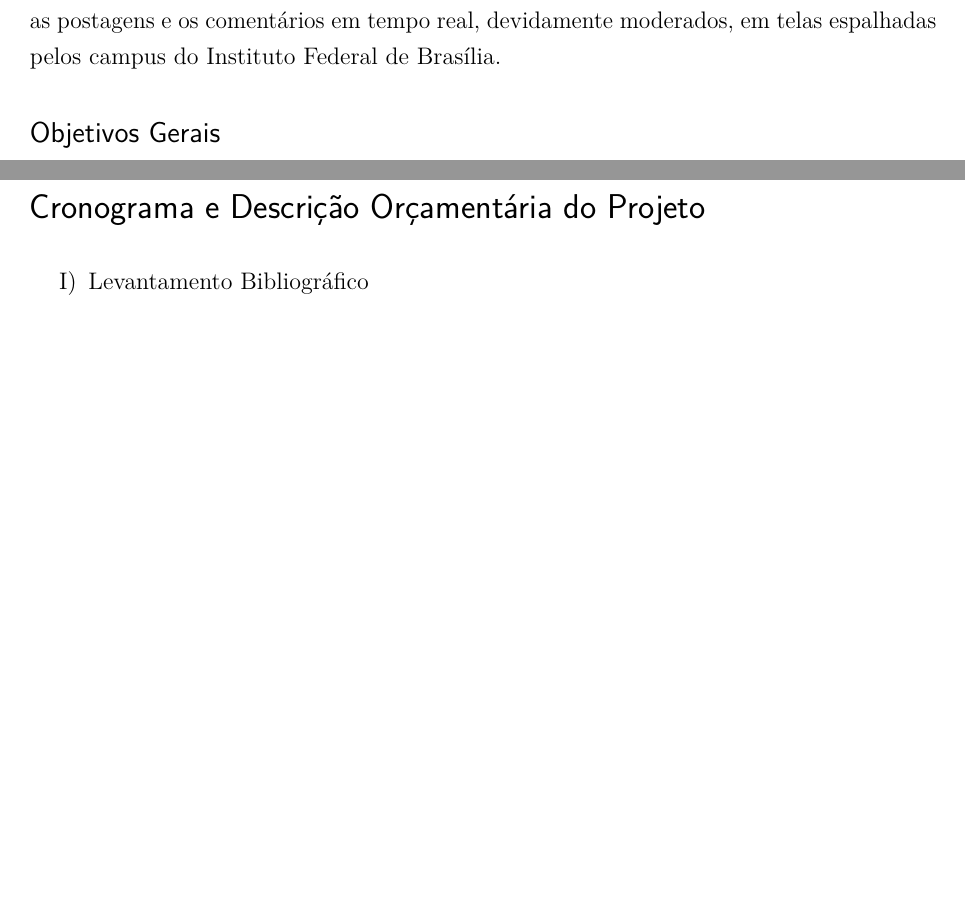
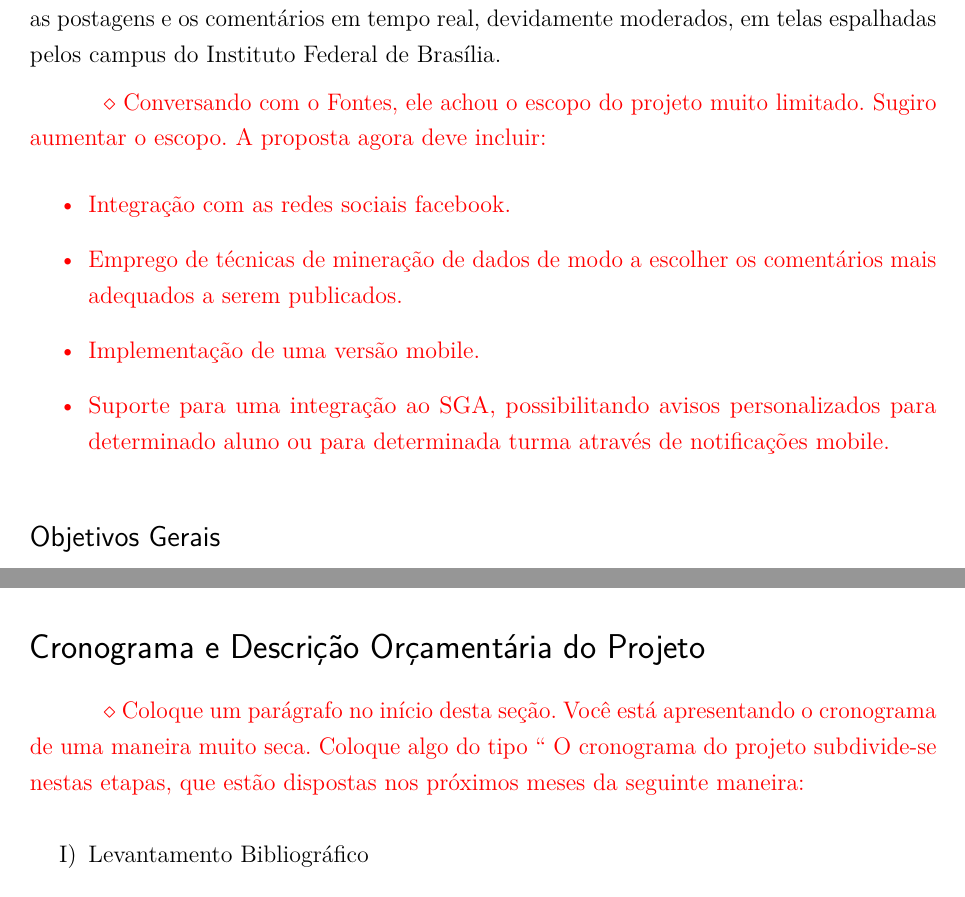
Before and after one commit to maxbborges/SIDv3, a LaTeX thesis (preprojeto/template-anteprojeto-tads.tex): two parts of pages 6 and 8 of 9 before the commit and two parts of pages 7 and 8 of 10 after it, joined at a grey line, cut so that both start at the same text, the shorter picture padded with empty space. Compiled offline with pdfLaTeX.

Commit message:
modificações pré-projeto

```diff
--- a/preprojeto/template-anteprojeto-tads.tex
+++ b/preprojeto/template-anteprojeto-tads.tex
@@ -140,6 +150,13 @@
 
 \section*{Proposta}
 	Usando uma estrutura cliente-servidor com a união do conceito de sinalização digital e marketing digital, a proposta é fazer com que o sistema apresente informações referentes ao IFB e essas informações tenha integração com as redes sociais, apresentando as postagens e os comentários em tempo real, devidamente moderados, em telas espalhadas pelos campus do Instituto Federal de Brasília.
+
+	\danielobs{Conversando com  o Fontes, ele achou o escopo do projeto muito limitado. Sugiro aumentar o escopo. A proposta agora deve incluir: \begin{itemize}
+			\item Integração com as redes sociais facebook.
+			\item Emprego de técnicas de mineração de dados de modo a escolher os comentários mais adequados a serem publicados.
+			\item Implementação de uma versão mobile.
+			\item Suporte para uma integração ao SGA, possibilitando avisos personalizados para determinado aluno ou para determinada turma através de notificações mobile.
+		\end{itemize}}
 
 \subsection*{Objetivos Gerais}
 	Com objetivo de diminuição da carência e aumento da facilidade de disseminação das informações e propagandas pertinentes ao IFB - Campus Taguatinga, o sistema deverá ser capaz de proporcionar objetividade e simplicidade nas informações a serem repassadas. Além de painéis instalados pelo campus, ele deve ter a integração com as mídias sociais como Facebook e Twitter, unificando os sistemas de comunicação do IFB. Além das otimizações necessárias no sistema, será usada também técnicas de mineração de dados, para que seja possível selecionar conteúdos apropriados para inserção e publicação no sistema, filtrando informações e comentários que sejam mais propícios a ter reações positivas por partes dos telespectadores.
@@ -167,6 +184,8 @@
 	A metodologia presente neste trabalho está direcionada aos aspectos específicos	do desenvolvimento de ferramentas computacionais com o intuito de melhoria nos processo de comunicação e veiculação de informações
 
 \section*{Cronograma e Descrição Orçamentária do Projeto}
+	\danielobs{Coloque um parágrafo no início desta seção. Você está apresentando o cronograma de uma maneira muito seca. Coloque algo do tipo `` O cronograma do projeto subdivide-se nestas etapas, que estão dispostas nos próximos meses da seguinte maneira: }
+
 	\begin{enumerate}[label=\Roman*)]
 	\item Levantamento Bibliográfico
 
```
Also changed, not shown: preprojeto/template-anteprojeto-tads.tex (14 more changed lines).
